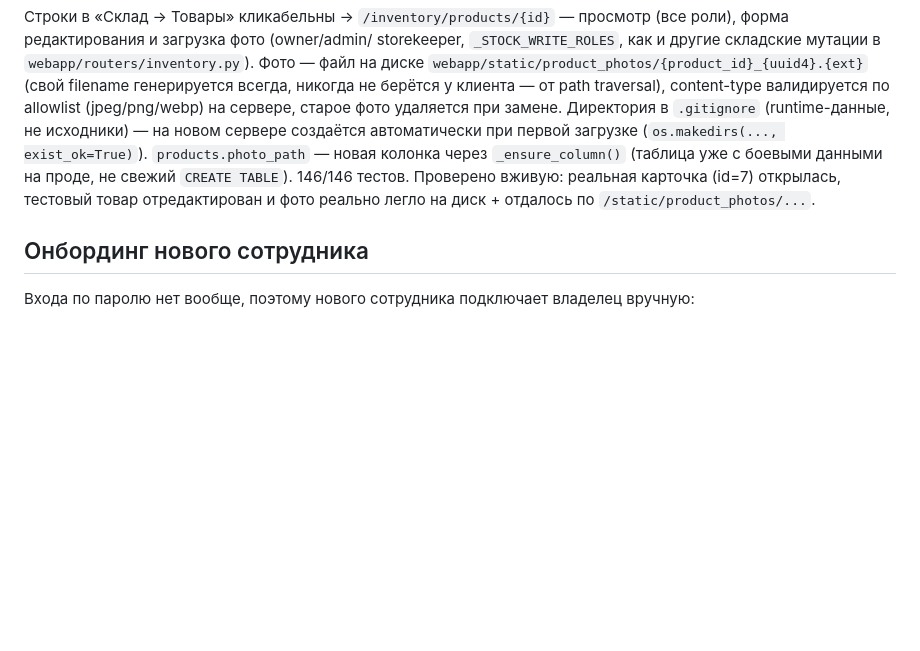
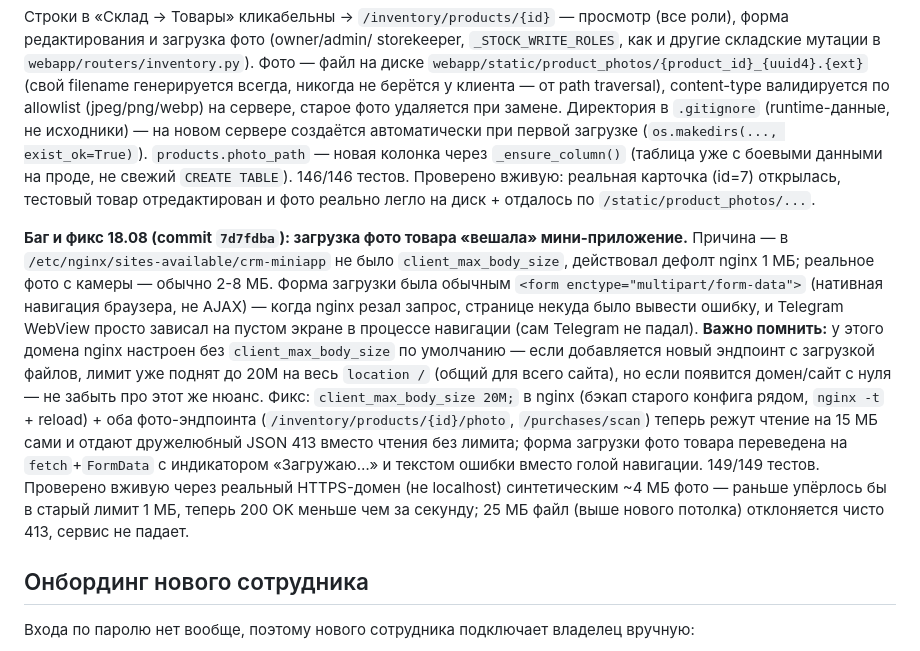
Before and after one commit to Lizard-hoppers/srm-shop-rem, a Markdown page: OPERATIONS.md, the part around the change. Drawn GitHub-style; blank space fills up the shorter version.

Commit message:
Document nginx client_max_body_size fix in OPERATIONS.md

```diff
--- a/OPERATIONS.md
+++ b/OPERATIONS.md
@@ -203,6 +203,28 @@ content-type валидируется по allowlist (jpeg/png/webp) на сер
 реальная карточка (id=7) открылась, тестовый товар отредактирован и
 фото реально легло на диск + отдалось по `/static/product_photos/...`.
 
+**Баг и фикс 18.08 (commit `7d7fdba`): загрузка фото товара «вешала»
+мини-приложение.** Причина — в `/etc/nginx/sites-available/crm-miniapp`
+не было `client_max_body_size`, действовал дефолт nginx 1 МБ; реальное
+фото с камеры — обычно 2-8 МБ. Форма загрузки была обычным `<form
+enctype="multipart/form-data">` (нативная навигация браузера, не AJAX) —
+когда nginx резал запрос, странице некуда было вывести ошибку, и
+Telegram WebView просто зависал на пустом экране в процессе навигации
+(сам Telegram не падал). **Важно помнить:** у этого домена nginx
+настроен без `client_max_body_size` по умолчанию — если добавляется
+новый эндпоинт с загрузкой файлов, лимит уже поднят до 20M на весь
+`location /` (общий для всего сайта), но если появится домен/сайт с
+нуля — не забыть про этот же нюанс.
+Фикс: `client_max_body_size 20M;` в nginx (бэкап старого конфига рядом,
+`nginx -t` + reload) + оба фото-эндпоинта (`/inventory/products/{id}/photo`,
+`/purchases/scan`) теперь режут чтение на 15 МБ сами и отдают
+дружелюбный JSON 413 вместо чтения без лимита; форма загрузки фото товара
+переведена на `fetch`+`FormData` с индикатором «Загружаю…» и текстом
+ошибки вместо голой навигации. 149/149 тестов. Проверено вживую через
+реальный HTTPS-домен (не localhost) синтетическим ~4 МБ фото — раньше
+упёрлось бы в старый лимит 1 МБ, теперь 200 OK меньше чем за секунду;
+25 МБ файл (выше нового потолка) отклоняется чисто 413, сервис не падает.
+
 ## Онбординг нового сотрудника
 
 Входа по паролю нет вообще, поэтому нового сотрудника подключает владелец
```
